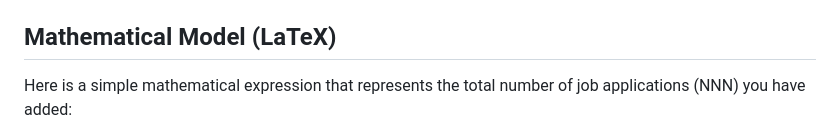
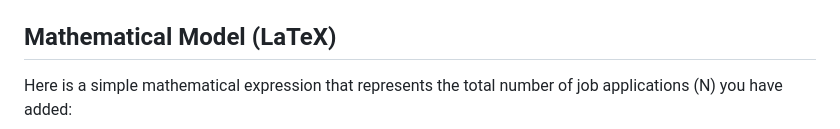
Before and after one commit to Nand1904/JobApplicationTracker, a Markdown page: README.md, the part around one of its changes. Drawn GitHub-style.

```diff
--- a/README.md
+++ b/README.md
@@ -109,5 +109,5 @@ To run the application locally, follow these steps:
 Mathematical Model (LaTeX)
 --------------------------
 
-Here is a simple mathematical expression that represents the total number of job applications (NNN) you have added:
+Here is a simple mathematical expression that represents the total number of job applications (N) you have added:
 
```
Also changed, not shown: other parts of README.md (+2 -2 lines).
